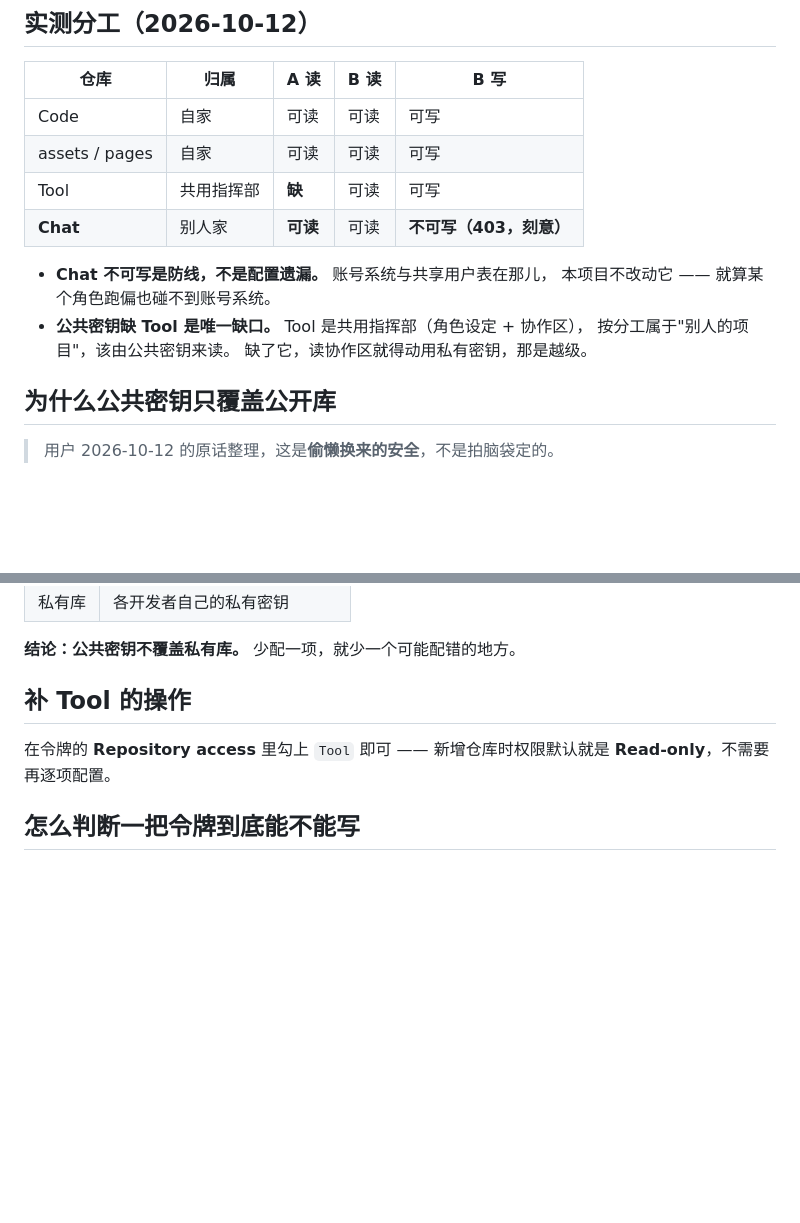
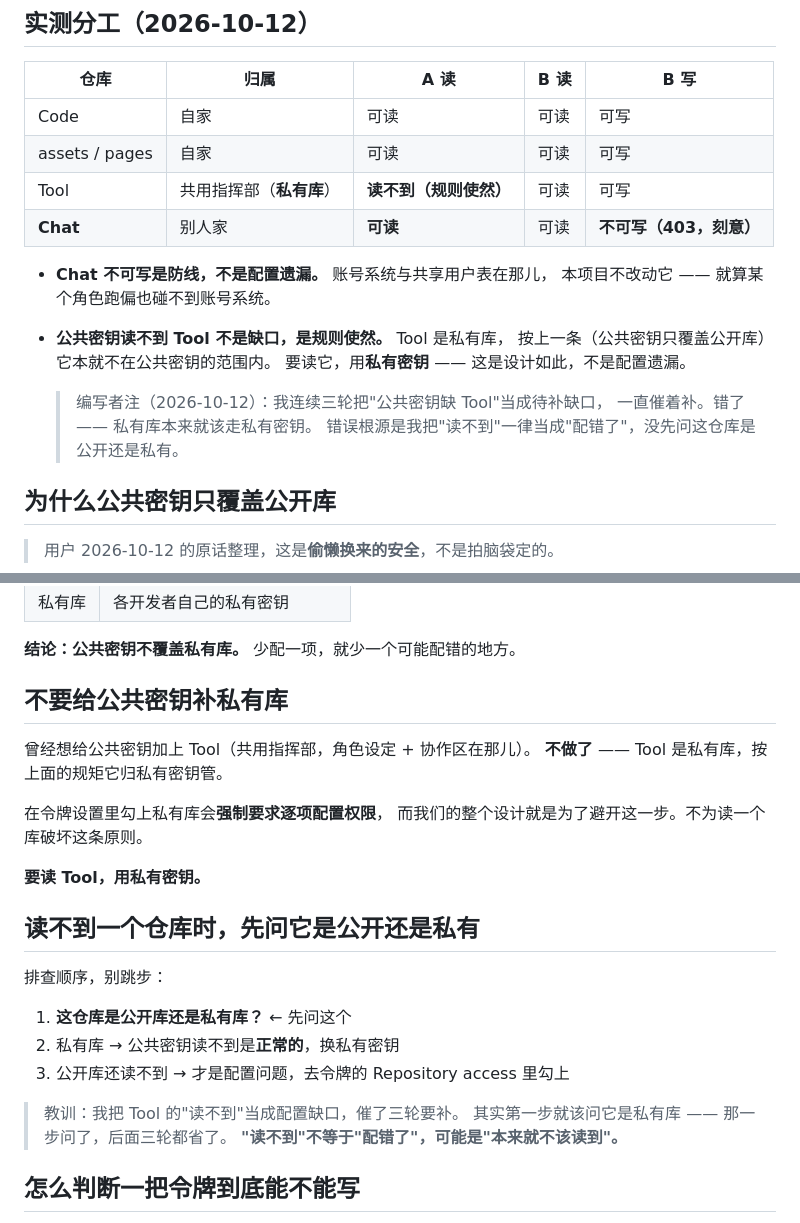
Before and after one commit to liuyiming2024/Code, a Markdown page: docs/令牌规范.md, 2 parts joined by grey strips. Drawn GitHub-style; blank space fills up the shorter version.

Commit message:
修正：Tool 是私有库，公共密钥读不到它是规则使然不是配置缺口（我曾连续三轮误判并催促补权限）。新增排查顺序：读不到一个仓库时先问它是公开还是私有

```diff
--- a/docs/令牌规范.md
+++ b/docs/令牌规范.md
@@ -33,14 +33,18 @@
 |---|---|---|---|---|
 | Code | 自家 | 可读 | 可读 | 可写 |
 | assets / pages | 自家 | 可读 | 可读 | 可写 |
-| Tool | 共用指挥部 | **缺** | 可读 | 可写 |
+| Tool | 共用指挥部（**私有库**） | **读不到（规则使然）** | 可读 | 可写 |
 | **Chat** | 别人家 | **可读** | 可读 | **不可写（403，刻意）** |
 
 - **Chat 不可写是防线，不是配置遗漏。** 账号系统与共享用户表在那儿，
   本项目不改动它 —— 就算某个角色跑偏也碰不到账号系统。
-- **公共密钥缺 Tool 是唯一缺口。** Tool 是共用指挥部（角色设定 + 协作区），
-  按分工属于"别人的项目"，该由公共密钥来读。
-  缺了它，读协作区就得动用私有密钥，那是越级。
+- **公共密钥读不到 Tool 不是缺口，是规则使然。** Tool 是私有库，
+  按上一条（公共密钥只覆盖公开库）它本就不在公共密钥的范围内。
+  要读它，用**私有密钥** —— 这是设计如此，不是配置遗漏。
+
+  > 编写者注（2026-10-12）：我连续三轮把"公共密钥缺 Tool"当成待补缺口，
+  > 一直催着补。错了 —— 私有库本来就该走私有密钥。
+  > 错误根源是我把"读不到"一律当成"配错了"，没先问这仓库是公开还是私有。
 
 ## 为什么公共密钥只覆盖公开库
 
@@ -66,10 +70,27 @@
 
 **结论：公共密钥不覆盖私有库。** 少配一项，就少一个可能配错的地方。
 
-## 补 Tool 的操作
+## 不要给公共密钥补私有库
 
-在令牌的 **Repository access** 里勾上 `Tool` 即可 ——
-新增仓库时权限默认就是 **Read-only**，不需要再逐项配置。
+曾经想给公共密钥加上 Tool（共用指挥部，角色设定 + 协作区在那儿）。
+**不做了** —— Tool 是私有库，按上面的规矩它归私有密钥管。
+
+在令牌设置里勾上私有库会**强制要求逐项配置权限**，
+而我们的整个设计就是为了避开这一步。不为读一个库破坏这条原则。
+
+**要读 Tool，用私有密钥。**
+
+## 读不到一个仓库时，先问它是公开还是私有
+
+排查顺序，别跳步：
+
+1. **这仓库是公开库还是私有库？** ← 先问这个
+2. 私有库 → 公共密钥读不到是**正常的**，换私有密钥
+3. 公开库还读不到 → 才是配置问题，去令牌的 Repository access 里勾上
+
+> 教训：我把 Tool 的"读不到"当成配置缺口，催了三轮要补。
+> 其实第一步就该问它是私有库 —— 那一步问了，后面三轮都省了。
+> **"读不到"不等于"配错了"，可能是"本来就不该读到"。**
 
 ## 怎么判断一把令牌到底能不能写
 
```
